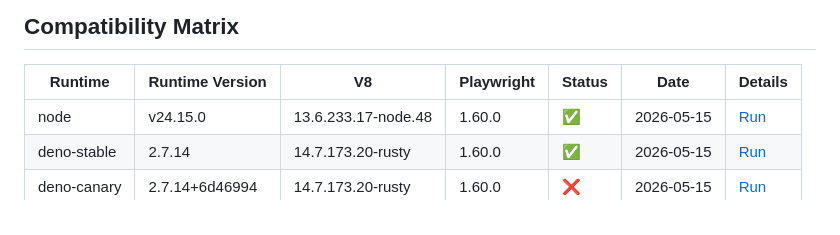
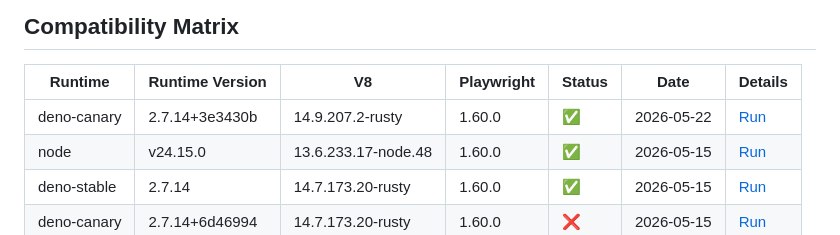
Before and after one commit to nrako/deno-playwright-integration-tests, a Markdown page: README.md, the part around the change. GitHub-like rendering.

Commit message:
Update compatibility matrix

```diff
--- a/README.md
+++ b/README.md
@@ -77,6 +77,7 @@ Note: Past Deno canary versions are not available; only the current canary can b
 
 | Runtime | Runtime Version | V8 | Playwright | Status | Date | Details |
 |----------|---------|-----|------------|--------|------|---------|
+| deno-canary | 2.7.14+3e3430b | 14.9.207.2-rusty | 1.60.0 | ✅ | 2026-05-22 | [Run](https://github.com/nrako/deno-playwright-integration-tests/actions/runs/26273891236) |
 | node | v24.15.0 | 13.6.233.17-node.48 | 1.60.0 | ✅ | 2026-05-15 | [Run](https://github.com/nrako/deno-playwright-integration-tests/actions/runs/25905236089) |
 | deno-stable | 2.7.14 | 14.7.173.20-rusty | 1.60.0 | ✅ | 2026-05-15 | [Run](https://github.com/nrako/deno-playwright-integration-tests/actions/runs/25905236089) |
 | deno-canary | 2.7.14+6d46994 | 14.7.173.20-rusty | 1.60.0 | ❌ | 2026-05-15 | [Run](https://github.com/nrako/deno-playwright-integration-tests/actions/runs/25905236089) |
```
